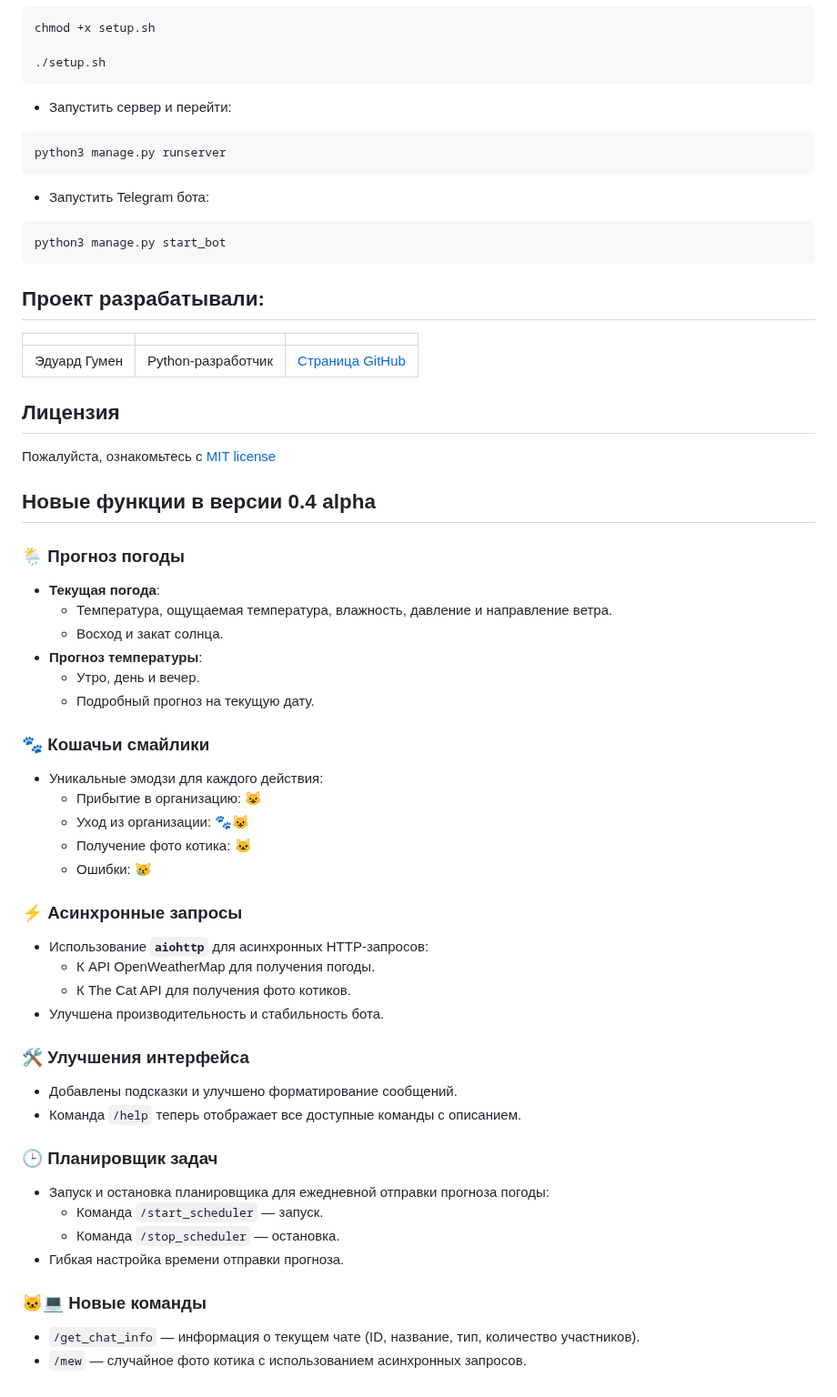
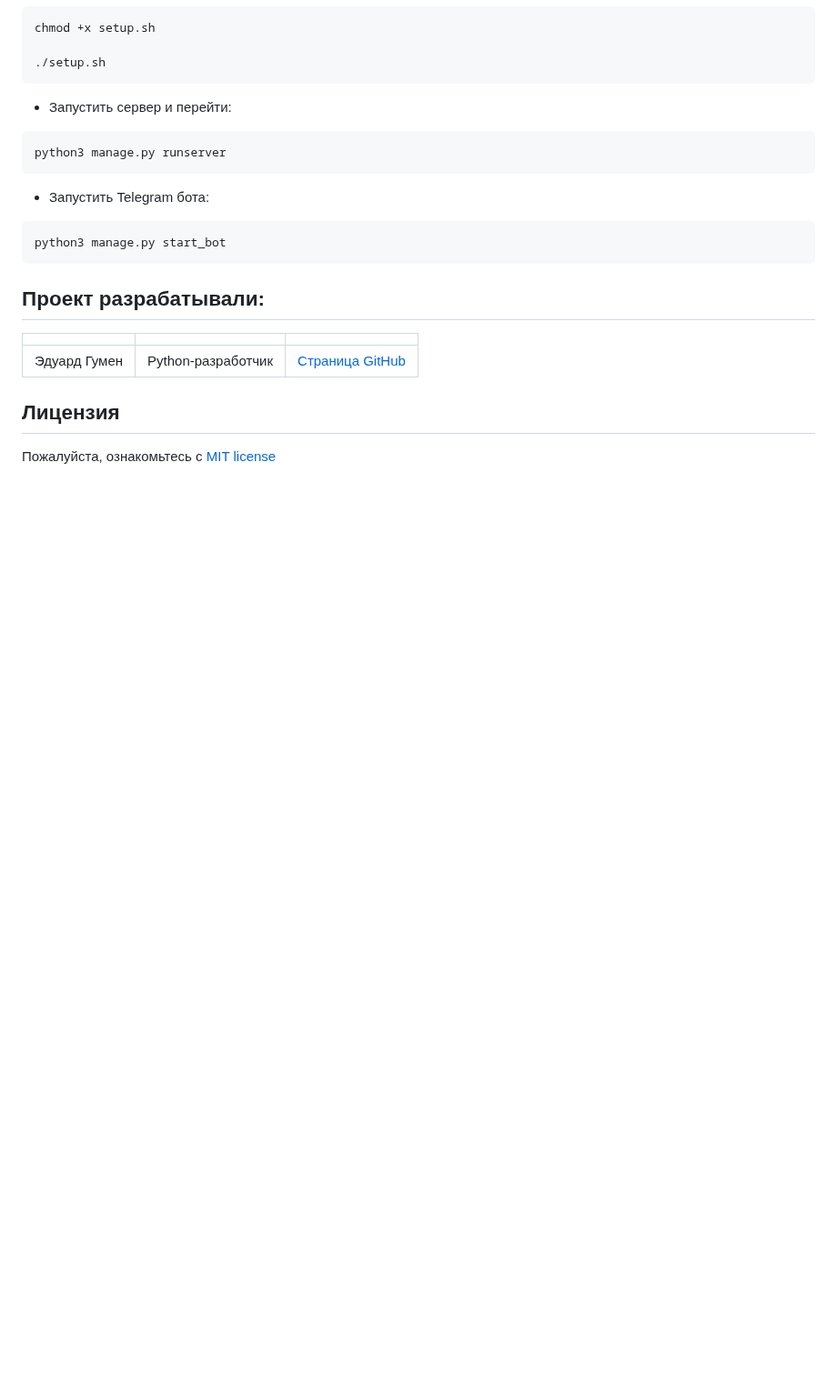
Before and after one commit to 1517mb/cat_time_bot, a Markdown page: README.md, the part around the change. Shown at 91% size. GitHub-like rendering; blank space fills up the shorter version.

Commit message:
Delete useless info

```diff
--- a/README.md
+++ b/README.md
@@ -89,40 +89,3 @@ python3 manage.py start_bot
 ## Лицензия
 
 Пожалуйста, ознакомьтесь с [MIT license](https://github.com/hydrospirt/cat_time_bot?tab=MIT-1-ov-file)
-
-## Новые функции в версии 0.4 alpha
-
-### 🌦️ Прогноз погоды
-- **Текущая погода**:
-  - Температура, ощущаемая температура, влажность, давление и направление ветра.
-  - Восход и закат солнца.
-- **Прогноз температуры**:
-  - Утро, день и вечер.
-  - Подробный прогноз на текущую дату.
-
-### 🐾 Кошачьи смайлики
-- Уникальные эмодзи для каждого действия:
-  - Прибытие в организацию: 😺
-  - Уход из организации: 🐾😺
-  - Получение фото котика: 🐱
-  - Ошибки: 😿
-
-### ⚡ Асинхронные запросы
-- Использование **`aiohttp`** для асинхронных HTTP-запросов:
-  - К API OpenWeatherMap для получения погоды.
-  - К The Cat API для получения фото котиков.
-- Улучшена производительность и стабильность бота.
-
-### 🛠️ Улучшения интерфейса
-- Добавлены подсказки и улучшено форматирование сообщений.
-- Команда `/help` теперь отображает все доступные команды с описанием.
-
-### 🕒 Планировщик задач
-- Запуск и остановка планировщика для ежедневной отправки прогноза погоды:
-  - Команда `/start_scheduler` — запуск.
-  - Команда `/stop_scheduler` — остановка.
-- Гибкая настройка времени отправки прогноза.
-
-### 🐱‍💻 Новые команды
-- `/get_chat_info` — информация о текущем чате (ID, название, тип, количество участников).
-- `/mew` — случайное фото котика с использованием асинхронных запросов.
```
